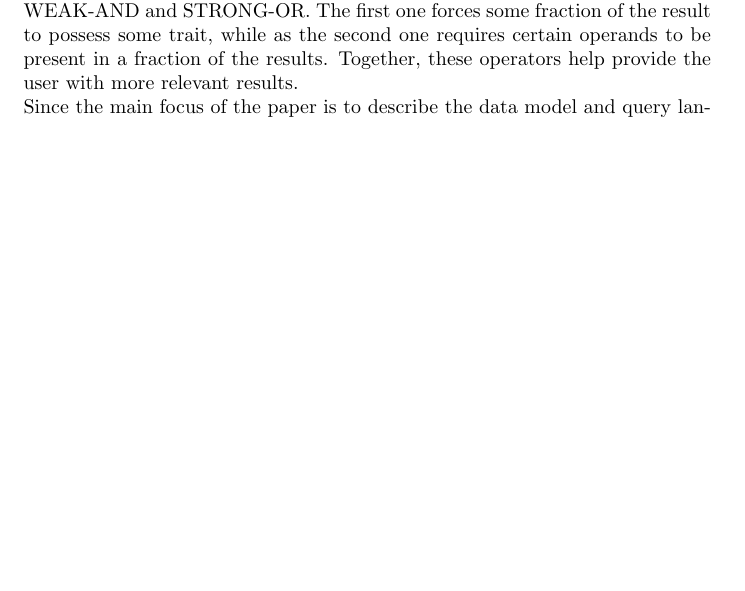
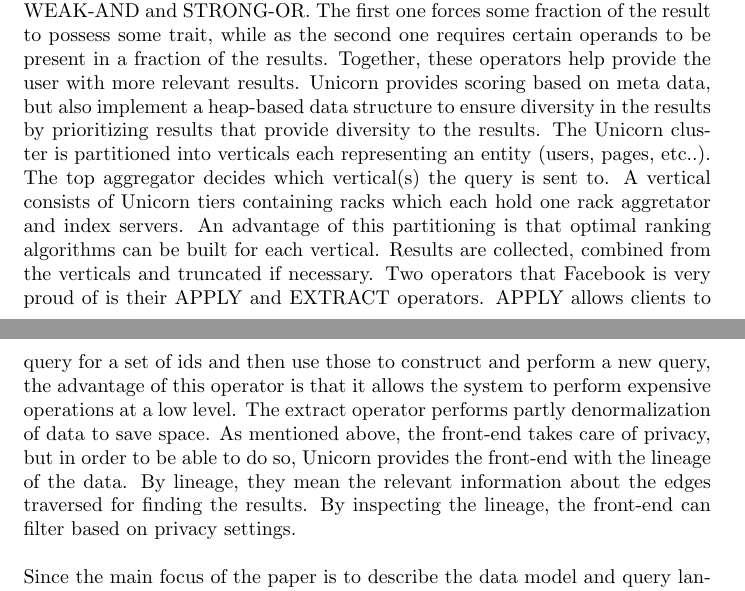
Before and after one commit to helenetangen/TDT02, a LaTeX document (Unicorn - A System for Searching the Social Graph.tex): part of page 1 of 2 before the commit and two parts of pages 1 and 2 of 3 after it, the two joined at a grey line, cut so that both start at the same text, the shorter picture padded with empty space. Compiled offline with pdfLaTeX.

Commit message:
Finished Unicorn, 1150 words.

```diff
--- a/Unicorn - A System for Searching the Social Graph.tex
+++ b/Unicorn - A System for Searching the Social Graph.tex
@@ -14,23 +14,13 @@
 \noindent According to [Curtiss et al.] there exist similar search indexing systems, but no one that is initially built to support social graph search and with the scale of Unicorn both in data volume and query volume. Hence, the motivation behind Unicorn was to build a indexing system specific for social graph purposes. By building a specialized indexing system for the Facebook back-end, Facebook-specific properties could be incorporated into the design. Hence, choices such as representing the social graph as an adjacency list because of observations that the social graph is sparse (average number of friends is 130) \textcolor{red}{The paper says that the motivation is in section 2-5, but I'm not sure if this should rather be in the ''techniques section"}.\\
 % Motivation, old system didn't scale when reaching x users.
 
-%\noindent Techniques\\
-%The Unicorn cluster architecture is partitioned into verticals each representing an entity (users, pages etc.). %The front-end communicate with a top aggregator which determines which vertical(s) the query needs to be %sent to. A vertical consists of Unicorn tiers containing racks which each hold one rack aggratator and index %servers. \\
-
-% Rack aggragator
-% Filtering index servers
-% Return partial results (result based, not input based)
-% Privacy in front-end
-% Building specialized algorithms for racks.
-% Verticals and racks - why, above.
-% Apply, extract
-% Truncating
-
-%Techniques developed, presented, in the paper:
-
 \noindent Most of the paper goes into describing query technique, so there is no room to go into details here, but the main techniques developed will be presented. In the data model, each document has a sort key, to ensure that the globally most important id's are stored at the top of the adjacency list. However, global relevance is not enough to provide good query results, therefore extra data is stored with each document to provide useful filtering options.
 Another technique presented is that Unicorn is sharded by result-id. This ensures that even though some machines might be down, the system is still able to return some results. Sharding also provides the advantage that set operations can be performed at index server (leaf) level, so that the computational load can be split between a number of machines.
 To ensure relevant query result uses two operators called WEAK-AND and STRONG-OR. The first one forces some fraction of the result to possess some trait, while as the second one requires certain operands to be present in a fraction of the results. Together, these operators help provide the user with more relevant results.
+Unicorn provides scoring based on meta data, but also implement a heap-based data structure to ensure diversity in the results by prioritizing results that provide diversity to the results.
+The Unicorn cluster is partitioned into verticals each representing an entity (users, pages, etc..). The top aggregator decides which vertical(s) the query is sent to. A vertical consists of Unicorn tiers containing racks which each hold one rack aggretator and index servers. An advantage of this partitioning is that optimal ranking algorithms can be built for each vertical. Results are collected, combined from the verticals and truncated if necessary.
+Two operators that Facebook is very proud of is their APPLY and EXTRACT operators. APPLY allows clients to query for a set of ids and then use those to construct and perform a new query, the advantage of this operator is that it allows the system to perform expensive operations at a low level. The extract operator performs partly denormalization of data to save space.
+As mentioned above, the front-end takes care of privacy, but in order to be able to do so, Unicorn provides the front-end with the lineage of the data. By lineage, they mean the relevant information about the edges traversed for finding the results. By inspecting the lineage, the front-end can filter based on privacy settings.\\
 
 \noindent Since the main focus of the paper is to describe the data model and query language as well at the evolution of Unicorn it do not include many results. Even so, the few result mentioned will be presented here. To get an understanding of query performance, the paper includes performance results for the query ''People who like Computer Science". Using their APPLY operator the query would look like this\\
 
```
Also changed, not shown: Unicorn - A System for Searching the Social Graph.pdf, 2 other files.
